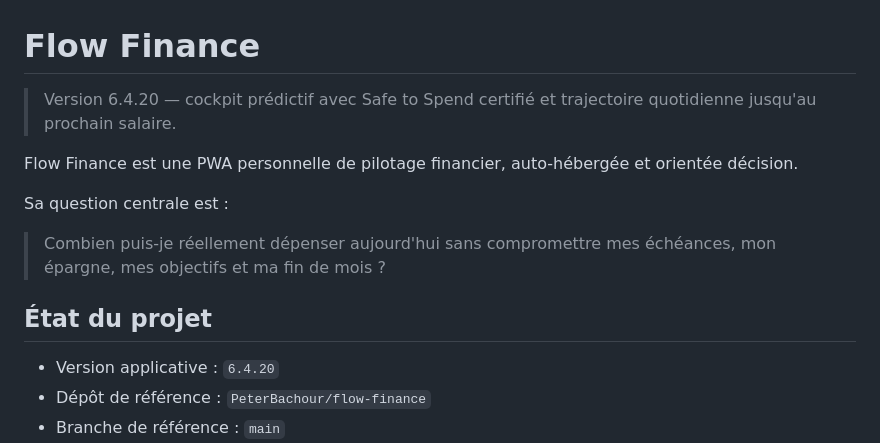
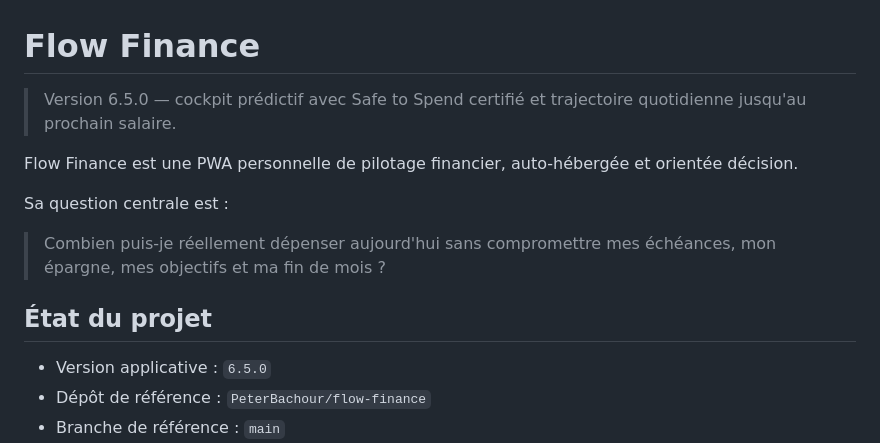
Before and after one commit to PeterBachour/flow-finance, a Markdown page: README.md, the part around the change. GitHub-like rendering.

Commit message:
Update documented Flow version

```diff
--- a/README.md
+++ b/README.md
@@ -1,6 +1,6 @@
 # Flow Finance
 
-> Version 6.4.20 — cockpit prédictif avec Safe to Spend certifié et trajectoire quotidienne jusqu'au prochain salaire.
+> Version 6.5.0 — cockpit prédictif avec Safe to Spend certifié et trajectoire quotidienne jusqu'au prochain salaire.
 
 Flow Finance est une PWA personnelle de pilotage financier, auto-hébergée et orientée décision.
 
@@ -10,7 +10,7 @@ Sa question centrale est :
 
 ## État du projet
 
-- Version applicative : `6.4.20`
+- Version applicative : `6.5.0`
 - Dépôt de référence : `PeterBachour/flow-finance`
 - Branche de référence : `main`
 - Runtime cible : Raspberry Pi 4 sous Debian 13
```
